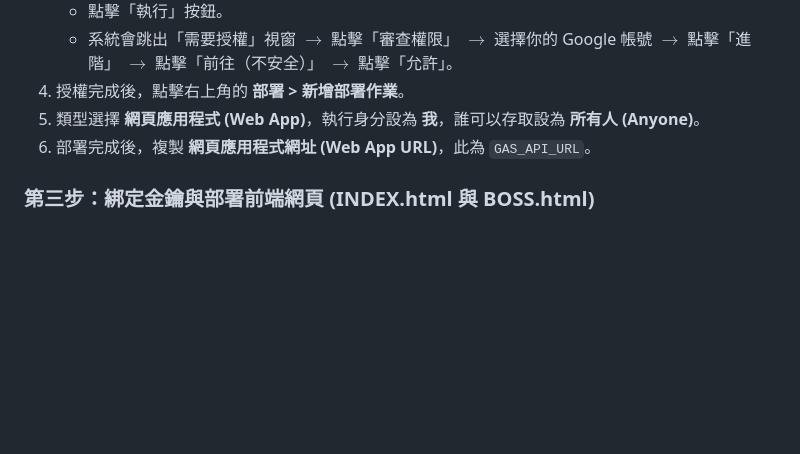
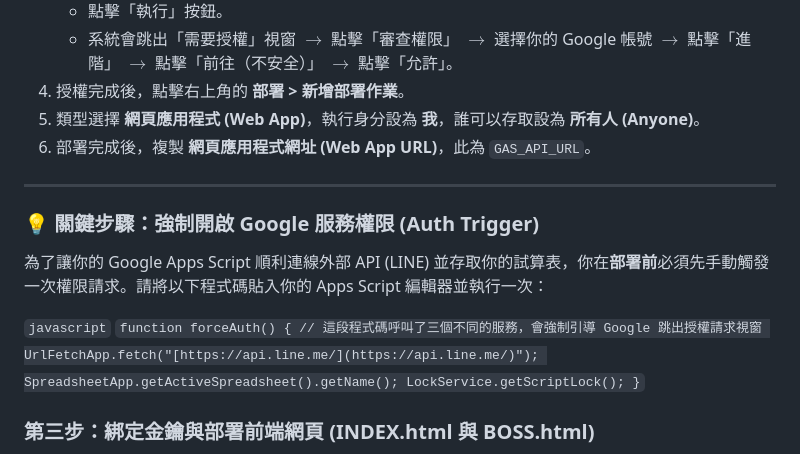
Before and after one commit to WangBens/hgff-ordering, a Markdown page: README.md, the part around the change. GitHub-like rendering; blank space fills up the shorter version.

````diff
--- a/README.md
+++ b/README.md
@@ -114,6 +114,19 @@
 5. 類型選擇 **網頁應用程式 (Web App)**，執行身分設為 **我**，誰可以存取設為 **所有人 (Anyone)**。
 6. 部署完成後，複製 **網頁應用程式網址 (Web App URL)**，此為 `GAS_API_URL`。
 
+---
+
+### 💡 關鍵步驟：強制開啟 Google 服務權限 (Auth Trigger)
+為了讓你的 Google Apps Script 順利連線外部 API (LINE) 並存取你的試算表，你在**部署前**必須先手動觸發一次權限請求。請將以下程式碼貼入你的 Apps Script 編輯器並執行一次：
+
+```javascript```
+`function forceAuth() {
+  // 這段程式碼呼叫了三個不同的服務，會強制引導 Google 跳出授權請求視窗
+  UrlFetchApp.fetch("[https://api.line.me/](https://api.line.me/)");
+  SpreadsheetApp.getActiveSpreadsheet().getName();
+  LockService.getScriptLock();
+}`
+
 ### 第三步：綁定金鑰與部署前端網頁 (INDEX.html 與 BOSS.html)
 1. 編輯 **INDEX.html**，將 `CUSTOMER_LIFF_ID` 與 `GAS_API_URL` 替換為你的數值。
 2. 編輯 **BOSS.html**，將 `BOSS_LIFF_ID` 與 `GAS_API_URL` 替換為你的數值。
````
